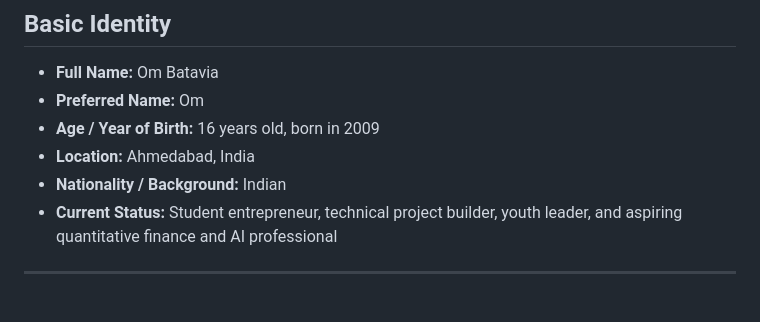
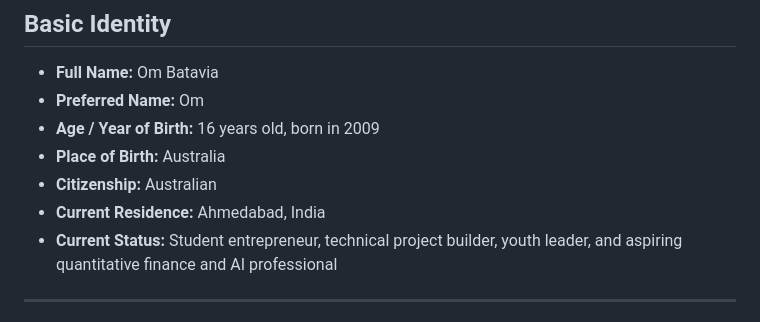
Before and after one commit to Om-Batavia/FINAL-OMS-WEBSITE, a Markdown page: website-personal-vercel/public/Om_AI_Profile.md, the part around the change. Rendered like a GitHub page.

Commit message:
fix: correct citizenship and residence

```diff
--- a/website-personal-vercel/public/Om_AI_Profile.md
+++ b/website-personal-vercel/public/Om_AI_Profile.md
@@ -9,8 +9,9 @@
 - **Full Name:** Om Batavia
 - **Preferred Name:** Om
 - **Age / Year of Birth:** 16 years old, born in 2009
-- **Location:** Ahmedabad, India
-- **Nationality / Background:** Indian
+- **Place of Birth:** Australia
+- **Citizenship:** Australian
+- **Current Residence:** Ahmedabad, India
 - **Current Status:** Student entrepreneur, technical project builder, youth leader, and aspiring quantitative finance and AI professional
 
 ---
```
